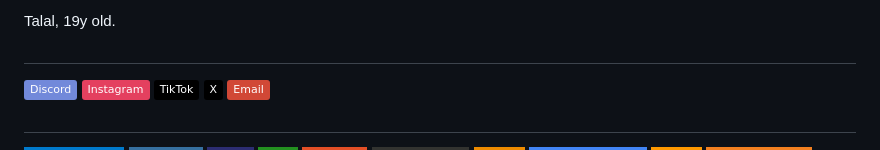
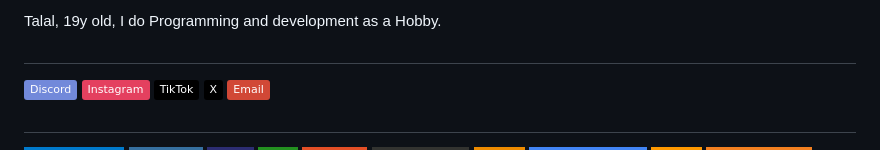
Before and after one commit to Tlool/tlool, a Markdown page: README.md, the part around the change. GitHub-like rendering; badges without logos.

Commit message:
nothing to say

```diff
--- a/README.md
+++ b/README.md
@@ -1,6 +1,6 @@
 #
 
-Talal, 19y old.
+Talal, 19y old, I do Programming and development as a Hobby.
 
 #
 
```
